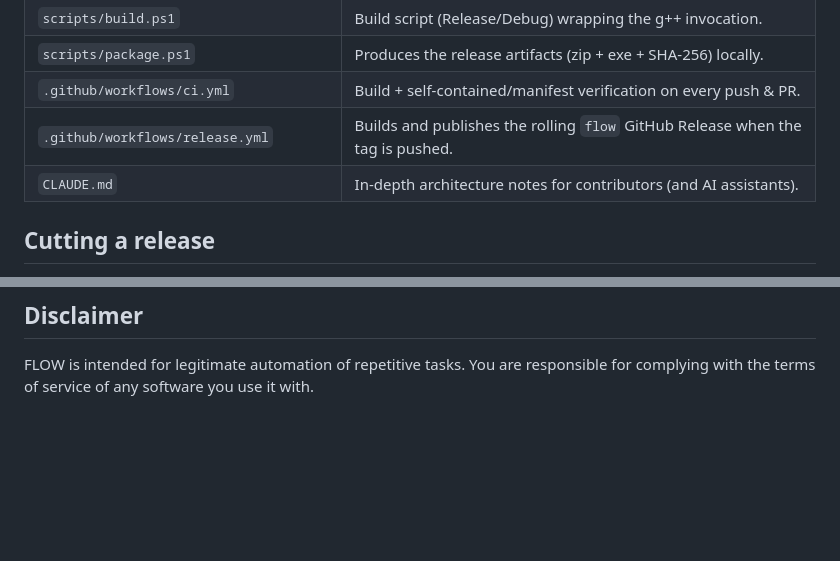
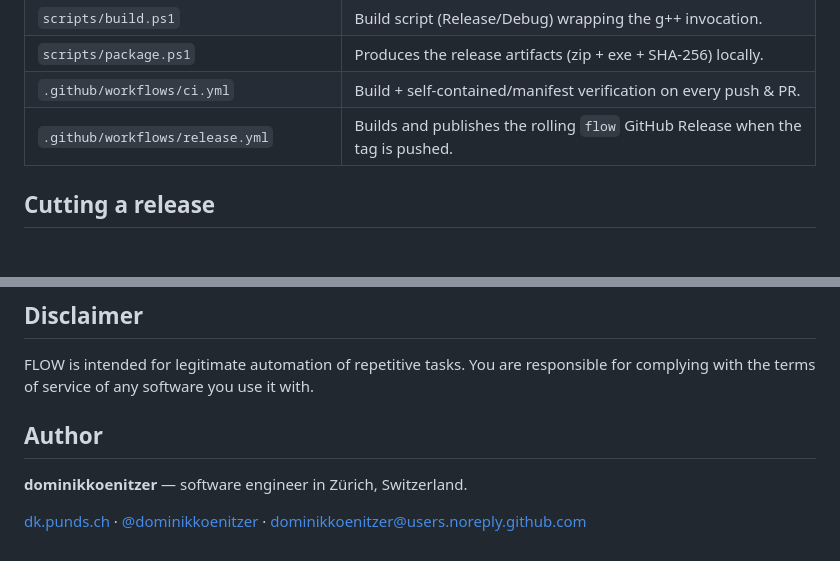
Before and after one commit to dominikkoenitzer/Flow, a Markdown page: README.md, 2 parts joined by grey strips. Drawn GitHub-style; blank space fills up the shorter version.

Commit message:
Add author/contact section to the README

```diff
--- a/README.md
+++ b/README.md
@@ -105,7 +105,6 @@ See [CONTRIBUTING.md](CONTRIBUTING.md) for the full development setup, coding co
 | `scripts/package.ps1` | Produces the release artifacts (zip + exe + SHA-256) locally. |
 | `.github/workflows/ci.yml` | Build + self-contained/manifest verification on every push & PR. |
 | `.github/workflows/release.yml` | Builds and publishes the rolling `flow` GitHub Release when the tag is pushed. |
-| `CLAUDE.md` | In-depth architecture notes for contributors (and AI assistants). |
 
 ## Cutting a release
 
@@ -133,3 +132,9 @@ Contributions are welcome. Please read [CONTRIBUTING.md](CONTRIBUTING.md) for th
 ## Disclaimer
 
 FLOW is intended for legitimate automation of repetitive tasks. You are responsible for complying with the terms of service of any software you use it with.
+
+## Author
+
+**dominikkoenitzer** — software engineer in Zürich, Switzerland.
+
+[dk.punds.ch](https://dk.punds.ch) · [@dominikkoenitzer](https://github.com/dominikkoenitzer) · [dominikkoenitzer@users.noreply.github.com](mailto:dominikkoenitzer@users.noreply.github.com)
```
